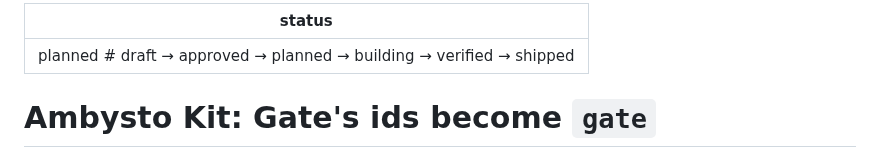
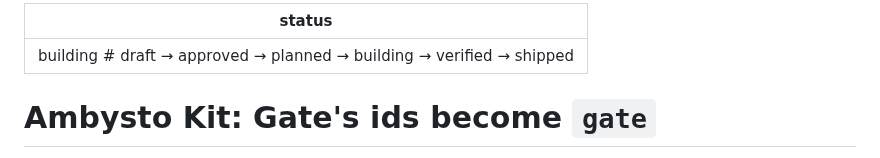
Before and after one commit to ambysto/ambysto-kit, a Markdown page: intent/2026-10-15-kit-gate-ids.md, the part around the change. Drawn GitHub-style.

```diff
--- a/intent/2026-10-15-kit-gate-ids.md
+++ b/intent/2026-10-15-kit-gate-ids.md
@@ -1,5 +1,5 @@
 ---
-status: planned   # draft → approved → planned → building → verified → shipped
+status: building   # draft → approved → planned → building → verified → shipped
 ---
 # Ambysto Kit: Gate's ids become `gate`
 
```
Also changed, not shown: CLAUDE.md (+3 -3 lines), intent/2026-10-15-kit-gate-ids.plan.md (+1 -1 lines).
